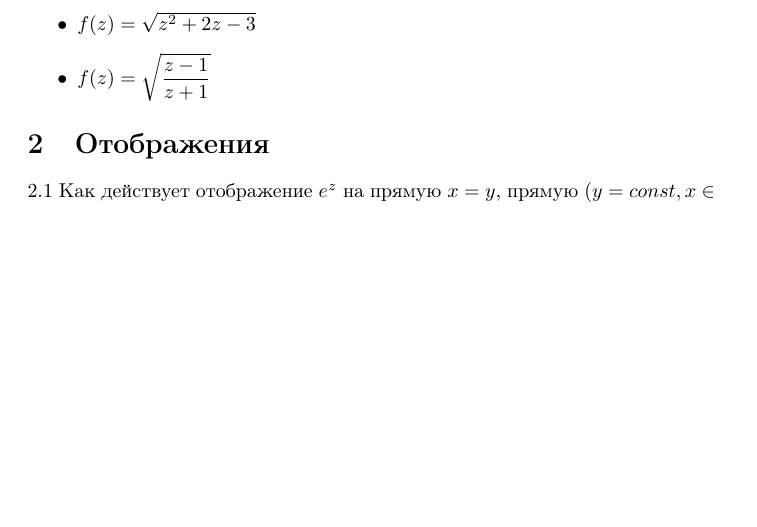
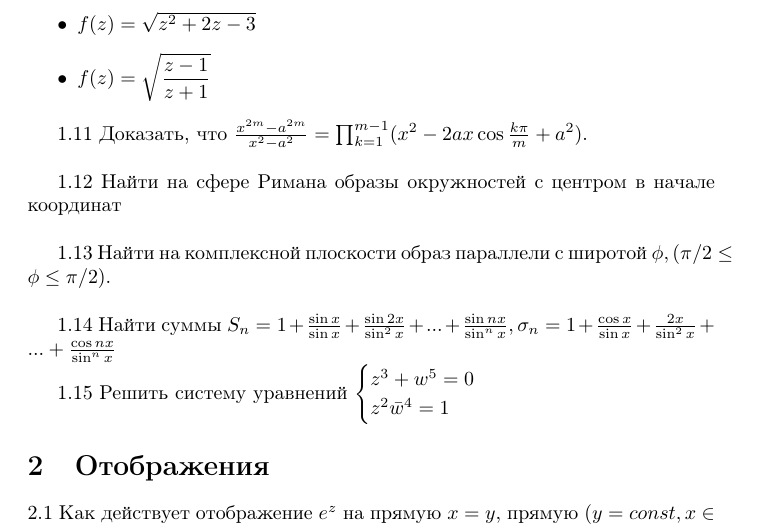
Before and after one commit to ventosa/CT_2019_TCVF, a LaTeX document (task.tex): part of page 2 of 2, cut so that both start at the same text, the shorter picture padded with empty space. The pictures show the PDF file task.pdf that the author committed with the source.

Commit message:
Add 5 task

```diff
--- a/task.tex
+++ b/task.tex
@@ -54,8 +54,18 @@
 	\item $f(z) = \sqrt{z-1}$
 	\item $f(z) = \sqrt{z^2+2z-3}$
 	\item $f(z) = \sqrt{\dfrac{z-1}{z+1}}$
-\end{itemize}
+\end{itemize} \\
 
+1.11 Доказать, что $\frac{x^{2m}-a^{2m}}{x^2-a^2}=\prod_{k=1}^{m-1}(x^2-2ax\cos \frac{k\pi}{m}+a^2)$. \\
+
+1.12 Найти на сфере Римана образы окружностей с центром в начале координат \\
+
+1.13 Найти на комплексной плоскости образ параллели с широтой $\phi, (\pi/2\leq\phi\leq\pi/2)$. \\
+
+1.14 Найти суммы $S_n = 1 + \frac{\sin x}{\sin x}+\frac{\sin 2x}{\sin^2 x}+...+\frac{\sin nx}{\sin^nx},
+\sigma_n = 1 + \frac{\cos x}{\sin x}+\frac{\os 2x}{\sin^2 x}+...+\frac{\cos nx}{\sin^nx}$
+
+1.15 Решить систему уравнений \begin{cases} z^3+w^5=0 \\ z^2\bar{w}^4=1  \end{cases}
 
 \section{Отображения}
 2.1 Как действует отображение $e^z$ на прямую $x=y$, прямую $(y=const, x\in R)$, полосу $y\in(\phi, \psi), x\in R$ ?\\
```
Also changed, not shown: task.pdf.
